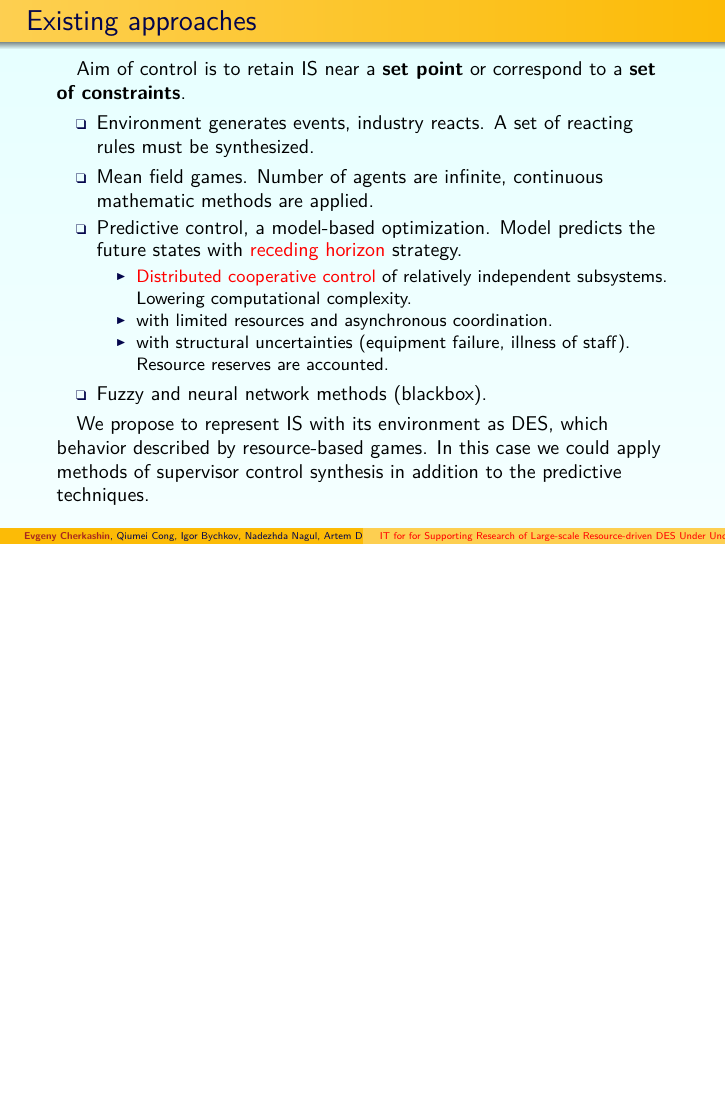
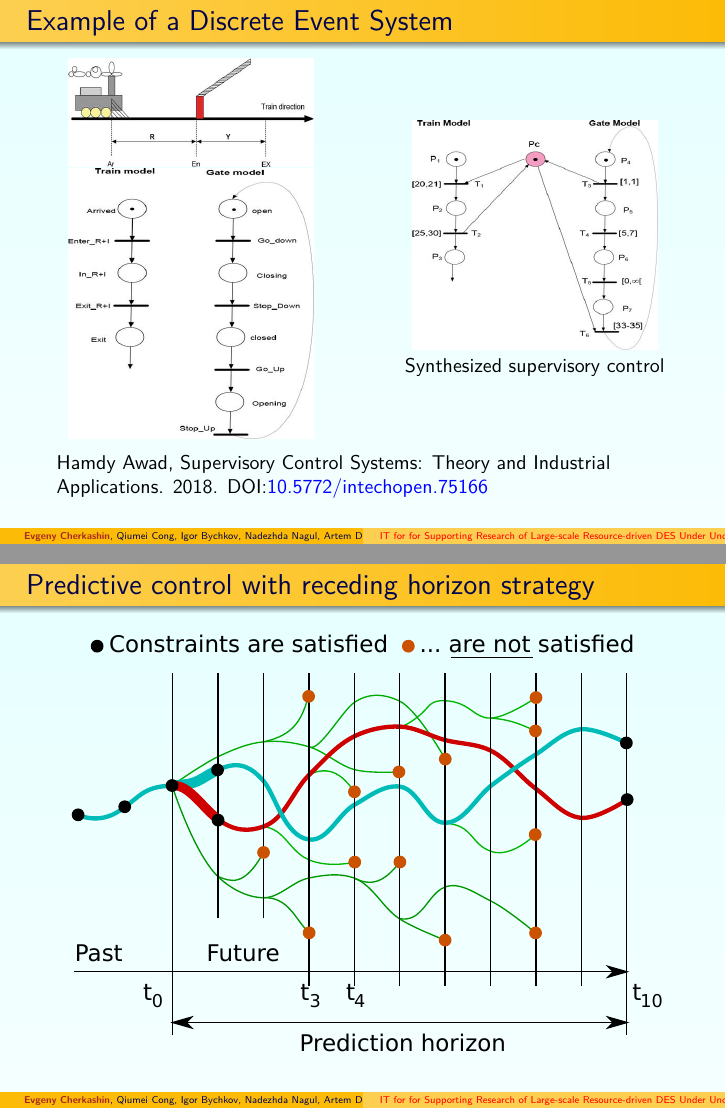
Before and after one commit to eugeneai/paper-itams-2020, LaTeX slides (talk-2020-09-03-proposal.tex): page 7 of 18 before the commit and pages 7 and 9 of 20 after it, the two joined at a grey line, the shorter picture padded with empty space. Compiled offline with XeLaTeX; a missing font is replaced by an installed copy or a similar font.

Commit message:
Preparing the release.

```diff
--- a/talk-2020-09-03-proposal.tex
+++ b/talk-2020-09-03-proposal.tex
@@ -6,6 +6,8 @@
 \usepackage{multicol}
 \usepackage{anyfontsize}
 \usepackage{minted}
+\usepackage{doi}
+\renewcommand{\doitext}{DOI:}
 
 \usemintedstyle{tango}
 \newcommand{\ltprgsize}{\fontsize{5}{5}\selectfont}
@@ -198,3 +202,16 @@ Shi~Huiyuan}
+\begin{frame}{Example of a Discrete Event System}
+\begin{columns}
+  \begin{column}{0.5\linewidth}\centering
+\includegraphics[width=0.8\linewidth]{train.png}
+\includegraphics[width=0.8\linewidth]{no-control.png}
+\end{column}
+\begin{column}{0.5\linewidth}\centering
+  \includegraphics[width=0.8\linewidth]{controlled.png}
+  Synthesized supervisory control
+\end{column}
+\end{columns}
+\vfill
+\noindent Hamdy Awad, Supervisory Control Systems: Theory and Industrial Applications. 2018. \doi{10.5772/intechopen.75166}
 \end{frame}
 
 \begin{frame}{Existing approaches}
@@ -204,16 +221,20 @@ Shi~Huiyuan}
   \item Mean field games. Number of agents are infinite, continuous mathematic methods are applied.
   \item Predictive control, a model-based optimization. Model predicts the future states with \alert{receding horizon} strategy.
     \begin{itemize}
-     \item \alert{Distributed cooperative control} of relatively
-       independent subsystems. Lowering computational complexity.
+     \item \alert{distributed cooperative control} of relatively
+       independent subsystems, lowering computational complexity.
      \item with limited resources and asynchronous coordination.
-     \item with structural uncertainties (equipment failure, illness of staff). Resource reserves are accounted.
+     \item with structural uncertainties (equipment failure, illness of staff), resource reserves are accounted.
      \end{itemize}
   \item Fuzzy and neural network methods (blackbox).
   \end{itemize}
 
   We propose to represent IS with its environment as DES, which behavior described by resource-based games.  In this case we could apply methods of supervisor control synthesis in addition to the predictive techniques.
+\end{frame}
 
+\begin{frame}{Predictive control with receding horizon strategy}
+  \centering
+  \includegraphics[width=\linewidth]{predictive-horizon.pdf}
 \end{frame}
 
 \begin{frame}{Aim of the research}
```
Also changed, not shown: Makefile, cherkashin-proposal.pdf, pics/controlled.png (added), pics/no-control.png (added), pics/predictive-horizon.pdf (added), pics/predictive-horizon.svg (added), pics/train.png (added), talk-2020-09-03-proposal.pdf, talk-2020-09-03-proposal.tex (6 more changed lines).
